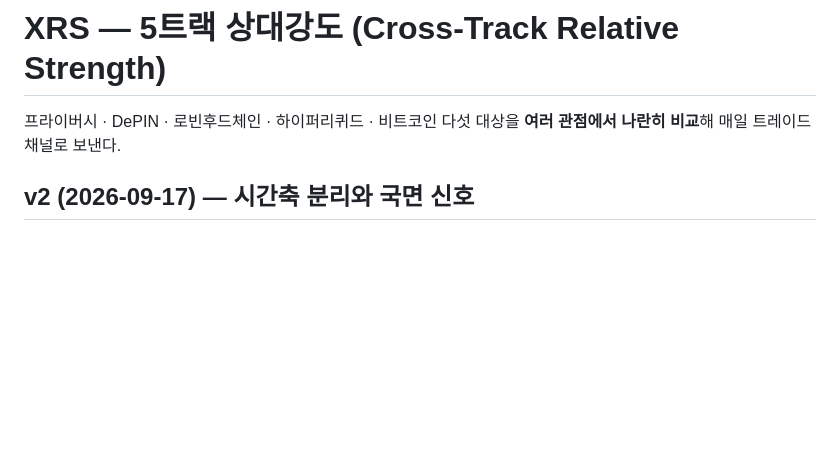
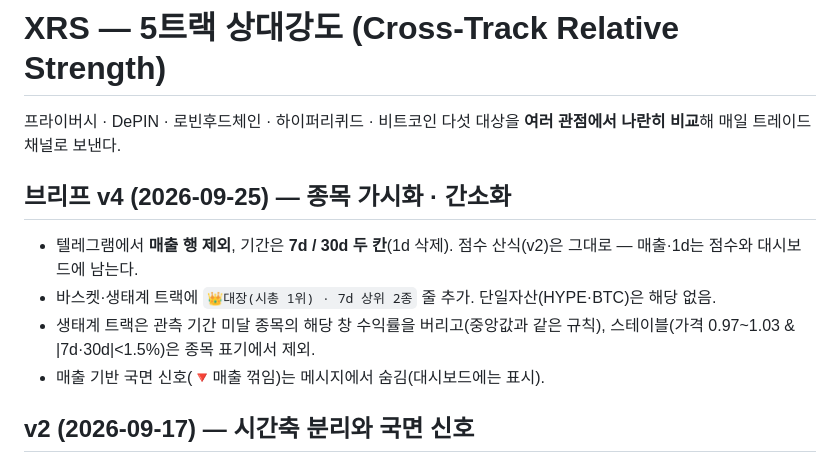
Before and after one commit to jinhae8971/korea-etf-calmar, a Markdown page: xrs/README.md, the part around the change. Drawn GitHub-style; blank space fills up the shorter version.

Commit message:
feat(xrs): 브리프 v4 — 대장·7d 상위 종목, 매출·1d 제외

```diff
--- a/xrs/README.md
+++ b/xrs/README.md
@@ -2,6 +2,13 @@
 
 프라이버시 · DePIN · 로빈후드체인 · 하이퍼리퀴드 · 비트코인 다섯 대상을
 **여러 관점에서 나란히 비교**해 매일 트레이드채널로 보낸다.
+
+## 브리프 v4 (2026-09-25) — 종목 가시화 · 간소화
+
+- 텔레그램에서 **매출 행 제외**, 기간은 **7d / 30d 두 칸**(1d 삭제). 점수 산식(v2)은 그대로 — 매출·1d는 점수와 대시보드에 남는다.
+- 바스켓·생태계 트랙에 `👑대장(시총 1위) · 7d 상위 2종` 줄 추가. 단일자산(HYPE·BTC)은 해당 없음.
+- 생태계 트랙은 관측 기간 미달 종목의 해당 창 수익률을 버리고(중앙값과 같은 규칙), 스테이블(가격 0.97~1.03 & |7d·30d|<1.5%)은 종목 표기에서 제외.
+- 매출 기반 국면 신호(🔻매출 꺾임)는 메시지에서 숨김(대시보드에는 표시).
 
 ## v2 (2026-09-17) — 시간축 분리와 국면 신호
 
```
